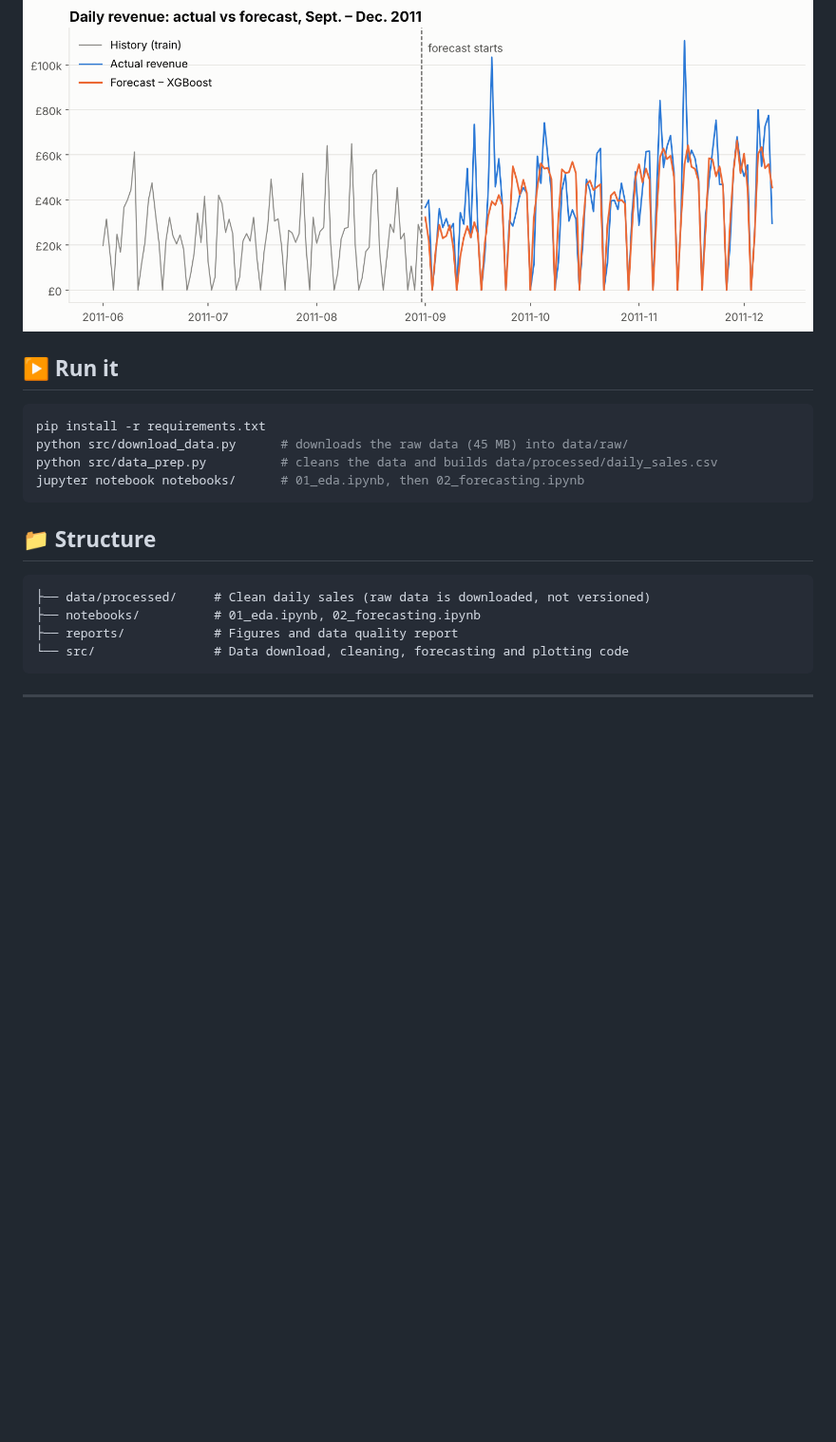
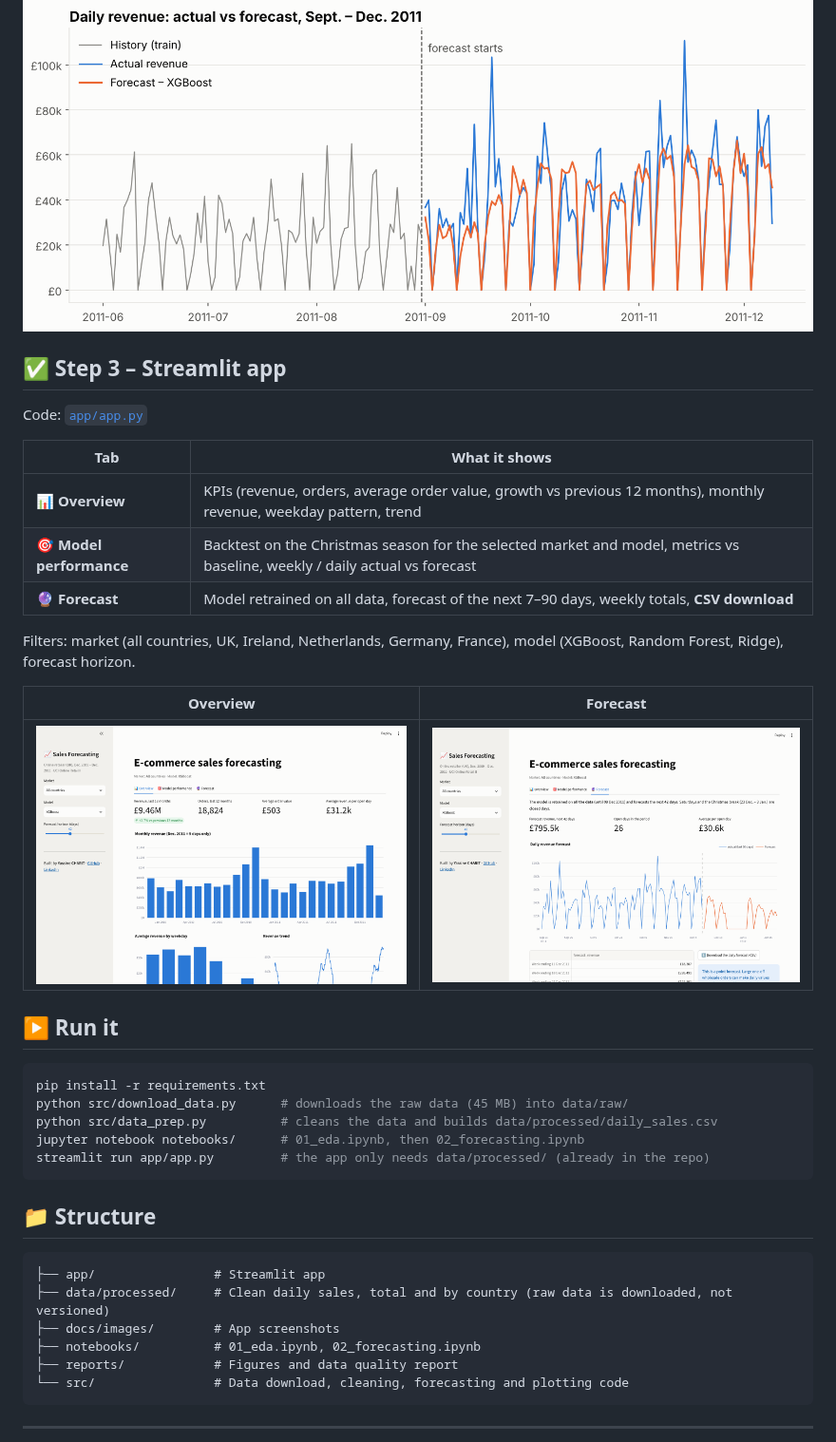
Before and after one commit to Yassinech12/ecommerce-sales-forecasting, a Markdown page: README.md, the part around one of its changes. Shown at 95% size. GitHub-like rendering; pictures changed too: docs/images/app_forecast.png (added), docs/images/app_overview.png (added); blank space fills up the shorter version.

Commit message:
Step 3: Streamlit app

````diff
--- a/README.md
+++ b/README.md
@@ -45,6 +46,22 @@ Notebook: [`notebooks/02_forecasting.ipynb`](notebooks/02_forecasting.ipynb) ·
 
 ![Daily forecast](reports/figures/forecast_daily.png)
 
+## ✅ Step 3 – Streamlit app
+
+Code: [`app/app.py`](app/app.py)
+
+| Tab | What it shows |
+|---|---|
+| 📊 **Overview** | KPIs (revenue, orders, average order value, growth vs previous 12 months), monthly revenue, weekday pattern, trend |
+| 🎯 **Model performance** | Backtest on the Christmas season for the selected market and model, metrics vs baseline, weekly / daily actual vs forecast |
+| 🔮 **Forecast** | Model retrained on all data, forecast of the next 7–90 days, weekly totals, **CSV download** |
+
+Filters: market (all countries, UK, Ireland, Netherlands, Germany, France), model (XGBoost, Random Forest, Ridge), forecast horizon.
+
+| Overview | Forecast |
+|---|---|
+| ![Overview](docs/images/app_overview.png) | ![Forecast](docs/images/app_forecast.png) |
+
 ## ▶️ Run it
 
 ```bash
@@ -52,12 +69,15 @@ pip install -r requirements.txt
 python src/download_data.py      # downloads the raw data (45 MB) into data/raw/
 python src/data_prep.py          # cleans the data and builds data/processed/daily_sales.csv
 jupyter notebook notebooks/      # 01_eda.ipynb, then 02_forecasting.ipynb
+streamlit run app/app.py         # the app only needs data/processed/ (already in the repo)
 ```
 
 ## 📁 Structure
 
 ```
-├── data/processed/     # Clean daily sales (raw data is downloaded, not versioned)
+├── app/                # Streamlit app
+├── data/processed/     # Clean daily sales, total and by country (raw data is downloaded, not versioned)
+├── docs/images/        # App screenshots
 ├── notebooks/          # 01_eda.ipynb, 02_forecasting.ipynb
 ├── reports/            # Figures and data quality report
 └── src/                # Data download, cleaning, forecasting and plotting code
````
Also changed, not shown: other parts of README.md (+3 -2 lines), docs/images/app_backtest.png (added), 4 other files.
